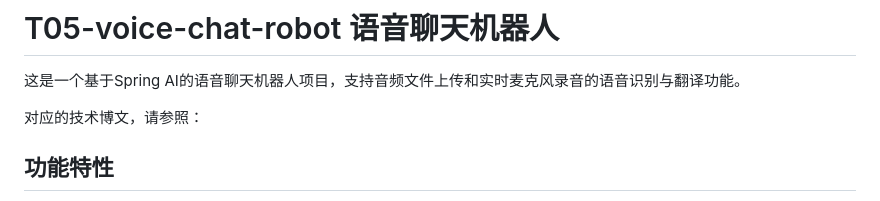
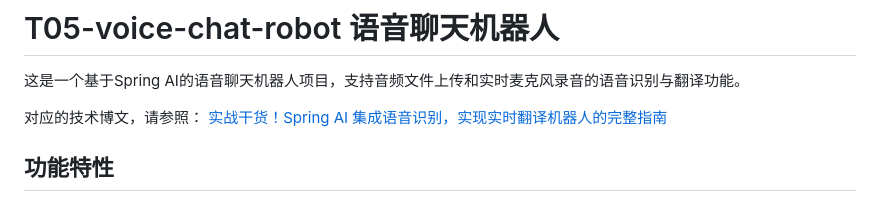
Before and after one commit to liuyueyi/spring-ai-demo, a Markdown page: v2/T05-voice-chat-robot/readme.md, the part around the change. GitHub-like rendering.

Commit message:
feat: update

```diff
--- a/v2/T05-voice-chat-robot/readme.md
+++ b/v2/T05-voice-chat-robot/readme.md
@@ -2,7 +2,8 @@
 
 这是一个基于Spring AI的语音聊天机器人项目，支持音频文件上传和实时麦克风录音的语音识别与翻译功能。
 
-对应的技术博文，请参照： []()
+对应的技术博文，请参照： [实战干货！Spring AI 集成语音识别，实现实时翻译机器人的完整指南](https://mp.weixin.qq.com/s/qF0RfLts-fuMzv-uJZnBig)
+
 
 ## 功能特性
 
```
Also changed, not shown: README.md (+1 -0 lines).
